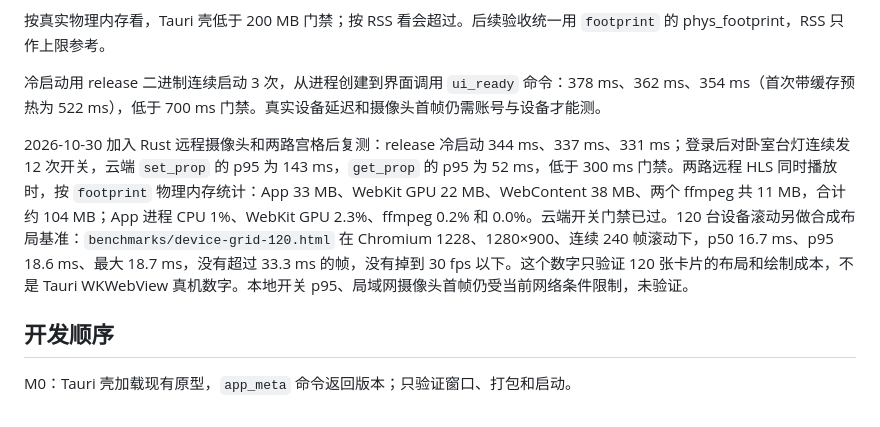
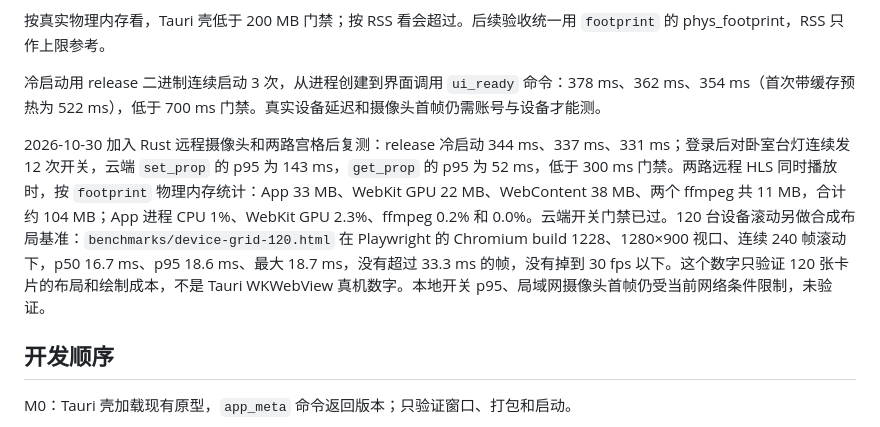
Before and after one commit to Reign9201/mihome-mac, a Markdown page: docs/05-rust-base.md, the part around the change. GitHub-like rendering.

Commit message:
docs: 澄清 120 台设备基准的 Chromium 版本写法

```diff
--- a/docs/05-rust-base.md
+++ b/docs/05-rust-base.md
@@ -79,7 +79,7 @@ M0 和 M1 之间先做一组可重复的测量，不达标就换壳或改实现
 
 冷启动用 release 二进制连续启动 3 次，从进程创建到界面调用 `ui_ready` 命令：378 ms、362 ms、354 ms（首次带缓存预热为 522 ms），低于 700 ms 门禁。真实设备延迟和摄像头首帧仍需账号与设备才能测。
 
-2026-10-30 加入 Rust 远程摄像头和两路宫格后复测：release 冷启动 344 ms、337 ms、331 ms；登录后对卧室台灯连续发 12 次开关，云端 `set_prop` 的 p95 为 143 ms，`get_prop` 的 p95 为 52 ms，低于 300 ms 门禁。两路远程 HLS 同时播放时，按 `footprint` 物理内存统计：App 33 MB、WebKit GPU 22 MB、WebContent 38 MB、两个 ffmpeg 共 11 MB，合计约 104 MB；App 进程 CPU 1%、WebKit GPU 2.3%、ffmpeg 0.2% 和 0.0%。云端开关门禁已过。120 台设备滚动另做合成布局基准：`benchmarks/device-grid-120.html` 在 Chromium 1228、1280×900、连续 240 帧滚动下，p50 16.7 ms、p95 18.6 ms、最大 18.7 ms，没有超过 33.3 ms 的帧，没有掉到 30 fps 以下。这个数字只验证 120 张卡片的布局和绘制成本，不是 Tauri WKWebView 真机数字。本地开关 p95、局域网摄像头首帧仍受当前网络条件限制，未验证。
+2026-10-30 加入 Rust 远程摄像头和两路宫格后复测：release 冷启动 344 ms、337 ms、331 ms；登录后对卧室台灯连续发 12 次开关，云端 `set_prop` 的 p95 为 143 ms，`get_prop` 的 p95 为 52 ms，低于 300 ms 门禁。两路远程 HLS 同时播放时，按 `footprint` 物理内存统计：App 33 MB、WebKit GPU 22 MB、WebContent 38 MB、两个 ffmpeg 共 11 MB，合计约 104 MB；App 进程 CPU 1%、WebKit GPU 2.3%、ffmpeg 0.2% 和 0.0%。云端开关门禁已过。120 台设备滚动另做合成布局基准：`benchmarks/device-grid-120.html` 在 Playwright 的 Chromium build 1228、1280×900 视口、连续 240 帧滚动下，p50 16.7 ms、p95 18.6 ms、最大 18.7 ms，没有超过 33.3 ms 的帧，没有掉到 30 fps 以下。这个数字只验证 120 张卡片的布局和绘制成本，不是 Tauri WKWebView 真机数字。本地开关 p95、局域网摄像头首帧仍受当前网络条件限制，未验证。
 
 ## 开发顺序
 
```
